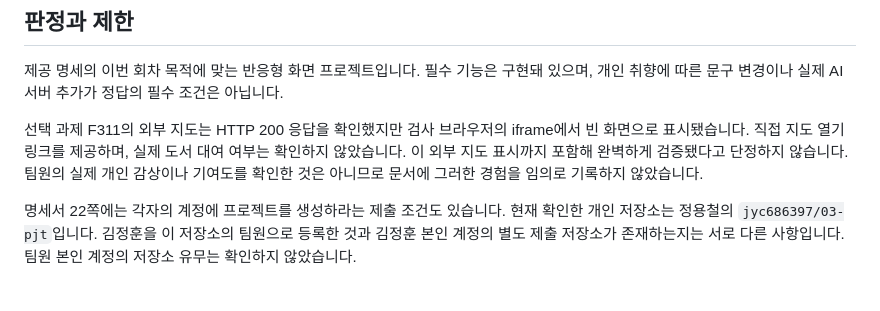
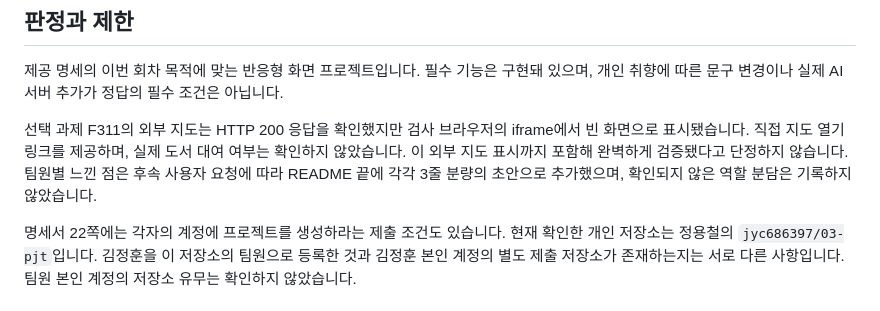
Before and after one commit to windycar/03-pjt, a Markdown page: docs/내용검토.md, the part around the change. GitHub-like rendering.

```diff
--- a/docs/내용검토.md
+++ b/docs/내용검토.md
@@ -37,7 +37,7 @@
 
 제공 명세의 이번 회차 목적에 맞는 반응형 화면 프로젝트입니다. 필수 기능은 구현돼 있으며, 개인 취향에 따른 문구 변경이나 실제 AI 서버 추가가 정답의 필수 조건은 아닙니다.
 
-선택 과제 F311의 외부 지도는 HTTP 200 응답을 확인했지만 검사 브라우저의 iframe에서 빈 화면으로 표시됐습니다. 직접 지도 열기 링크를 제공하며, 실제 도서 대여 여부는 확인하지 않았습니다. 이 외부 지도 표시까지 포함해 완벽하게 검증됐다고 단정하지 않습니다. 팀원의 실제 개인 감상이나 기여도를 확인한 것은 아니므로 문서에 그러한 경험을 임의로 기록하지 않았습니다.
+선택 과제 F311의 외부 지도는 HTTP 200 응답을 확인했지만 검사 브라우저의 iframe에서 빈 화면으로 표시됐습니다. 직접 지도 열기 링크를 제공하며, 실제 도서 대여 여부는 확인하지 않았습니다. 이 외부 지도 표시까지 포함해 완벽하게 검증됐다고 단정하지 않습니다. 팀원별 느낀 점은 후속 사용자 요청에 따라 README 끝에 각각 3줄 분량의 초안으로 추가했으며, 확인되지 않은 역할 분담은 기록하지 않았습니다.
 
 명세서 22쪽에는 각자의 계정에 프로젝트를 생성하라는 제출 조건도 있습니다. 현재 확인한 개인 저장소는 정용철의 `jyc686397/03-pjt`입니다. 김정훈을 이 저장소의 팀원으로 등록한 것과 김정훈 본인 계정의 별도 제출 저장소가 존재하는지는 서로 다른 사항입니다. 팀원 본인 계정의 저장소 유무는 확인하지 않았습니다.
 
```
Also changed, not shown: README.md (+20 -2 lines).
